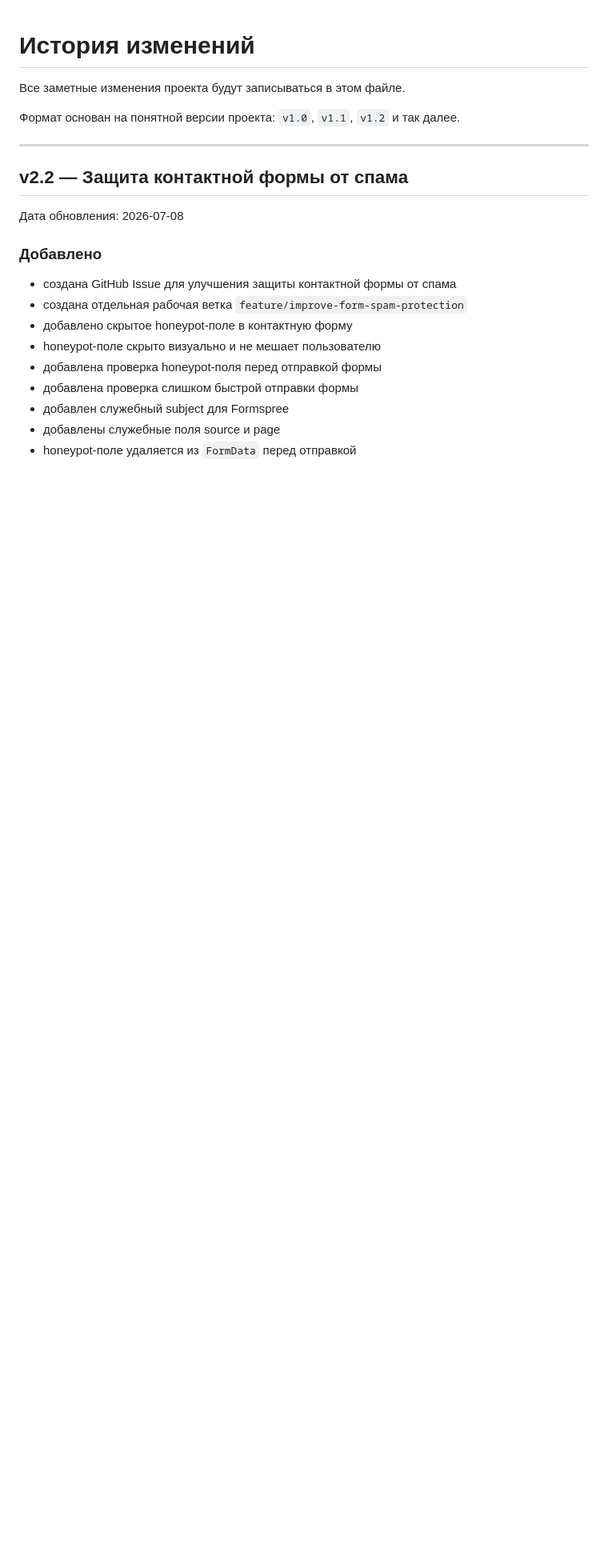
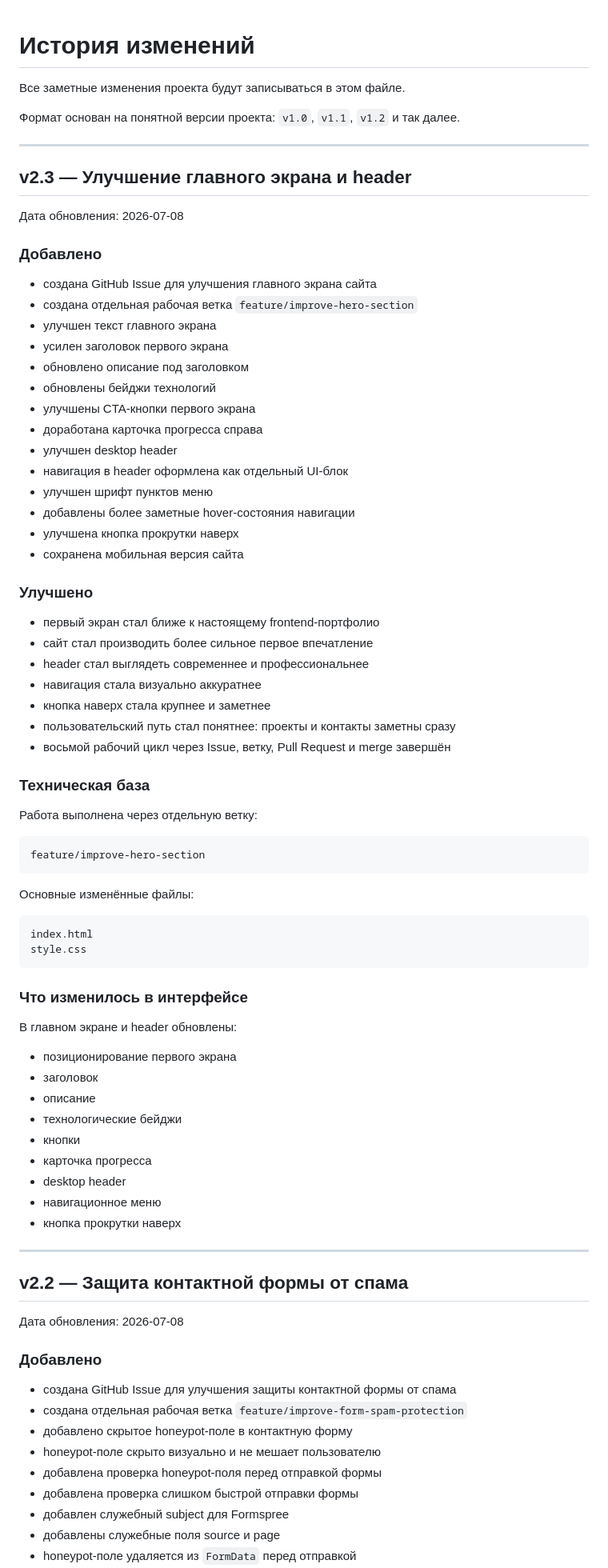
Before and after one commit to nefrit333-cpu/my-first-site, a Markdown page: CHANGELOG.md, the part around the change. Shown at 80% size. Drawn GitHub-style; blank space fills up the shorter version.

````diff
--- a/CHANGELOG.md
+++ b/CHANGELOG.md
@@ -3,6 +3,68 @@
 Все заметные изменения проекта будут записываться в этом файле.
 
 Формат основан на понятной версии проекта: `v1.0`, `v1.1`, `v1.2` и так далее.
+
+---
+
+## v2.3 — Улучшение главного экрана и header
+
+Дата обновления: 2026-07-08
+
+### Добавлено
+
+- создана GitHub Issue для улучшения главного экрана сайта
+- создана отдельная рабочая ветка `feature/improve-hero-section`
+- улучшен текст главного экрана
+- усилен заголовок первого экрана
+- обновлено описание под заголовком
+- обновлены бейджи технологий
+- улучшены CTA-кнопки первого экрана
+- доработана карточка прогресса справа
+- улучшен desktop header
+- навигация в header оформлена как отдельный UI-блок
+- улучшен шрифт пунктов меню
+- добавлены более заметные hover-состояния навигации
+- улучшена кнопка прокрутки наверх
+- сохранена мобильная версия сайта
+
+### Улучшено
+
+- первый экран стал ближе к настоящему frontend-портфолио
+- сайт стал производить более сильное первое впечатление
+- header стал выглядеть современнее и профессиональнее
+- навигация стала визуально аккуратнее
+- кнопка наверх стала крупнее и заметнее
+- пользовательский путь стал понятнее: проекты и контакты заметны сразу
+- восьмой рабочий цикл через Issue, ветку, Pull Request и merge завершён
+
+### Техническая база
+
+Работа выполнена через отдельную ветку:
+
+```text
+feature/improve-hero-section
+```
+
+Основные изменённые файлы:
+
+```text
+index.html
+style.css
+```
+
+### Что изменилось в интерфейсе
+
+В главном экране и header обновлены:
+
+- позиционирование первого экрана
+- заголовок
+- описание
+- технологические бейджи
+- кнопки
+- карточка прогресса
+- desktop header
+- навигационное меню
+- кнопка прокрутки наверх
 
 ---
 
````
Also changed, not shown: README.md (+13 -7 lines).
